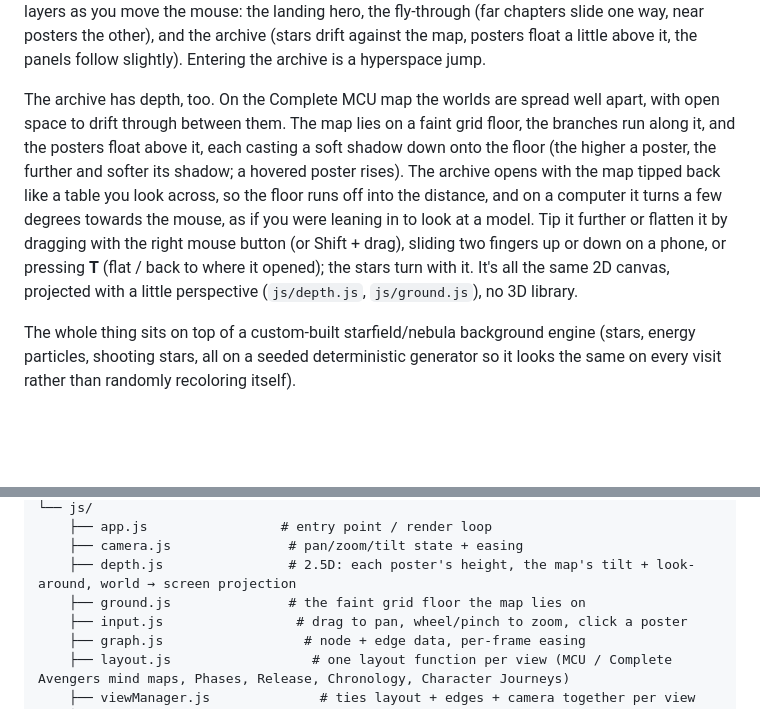
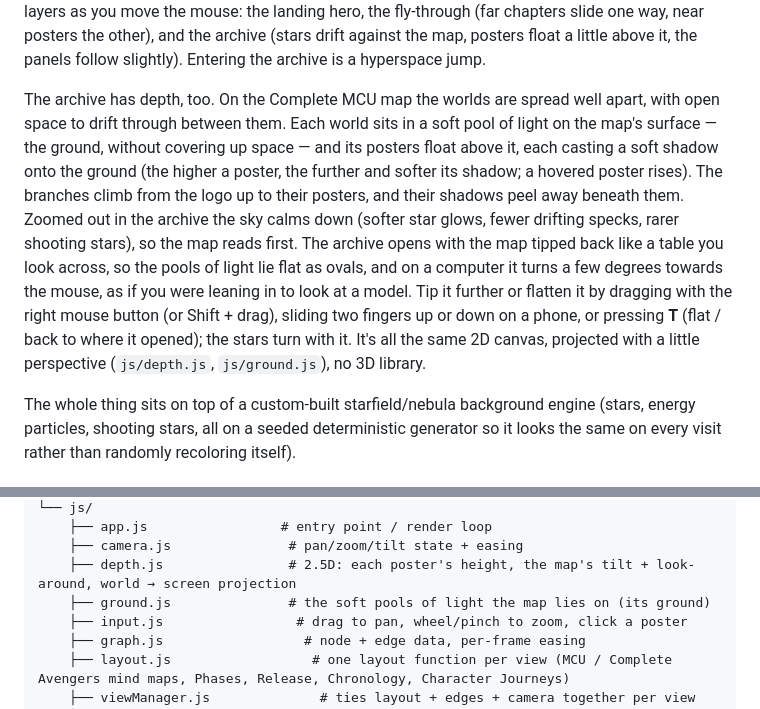
Before and after one commit to sahanasriram19/mcu-archive, a Markdown page: README.md, 2 parts joined by grey strips. Drawn GitHub-style; blank space fills up the shorter version.

```diff
--- a/README.md
+++ b/README.md
@@ -25,7 +25,7 @@ The landing page opens on a glowing ring around the Marvel logo. Scroll to fly t
 
 Switching between views never reloads the page — nodes ease smoothly from their old position to their new one, and the connecting lines redraw to match. Clicking any poster opens a details card with synopsis, rating, cast, and trailer, pulled live from TMDB. Clicking a poster flips it over into its details card (and back again when you close it). On a mouse, the countdown cards and small posters lean towards the cursor with a soft light. The countdown digits flip like a departure board (only the digits that change), the panel sections swing open on a hinge, and the whole site shifts in layers as you move the mouse: the landing hero, the fly-through (far chapters slide one way, near posters the other), and the archive (stars drift against the map, posters float a little above it, the panels follow slightly). Entering the archive is a hyperspace jump.
 
-The archive has depth, too. On the Complete MCU map the worlds are spread well apart, with open space to drift through between them. The map lies on a faint grid floor, the branches run along it, and the posters float above it, each casting a soft shadow down onto the floor (the higher a poster, the further and softer its shadow; a hovered poster rises). The archive opens with the map tipped back like a table you look across, so the floor runs off into the distance, and on a computer it turns a few degrees towards the mouse, as if you were leaning in to look at a model. Tip it further or flatten it by dragging with the right mouse button (or Shift + drag), sliding two fingers up or down on a phone, or pressing **T** (flat / back to where it opened); the stars turn with it. It's all the same 2D canvas, projected with a little perspective (`js/depth.js`, `js/ground.js`), no 3D library.
+The archive has depth, too. On the Complete MCU map the worlds are spread well apart, with open space to drift through between them. Each world sits in a soft pool of light on the map's surface — the ground, without covering up space — and its posters float above it, each casting a soft shadow onto the ground (the higher a poster, the further and softer its shadow; a hovered poster rises). The branches climb from the logo up to their posters, and their shadows peel away beneath them. Zoomed out in the archive the sky calms down (softer star glows, fewer drifting specks, rarer shooting stars), so the map reads first. The archive opens with the map tipped back like a table you look across, so the pools of light lie flat as ovals, and on a computer it turns a few degrees towards the mouse, as if you were leaning in to look at a model. Tip it further or flatten it by dragging with the right mouse button (or Shift + drag), sliding two fingers up or down on a phone, or pressing **T** (flat / back to where it opened); the stars turn with it. It's all the same 2D canvas, projected with a little perspective (`js/depth.js`, `js/ground.js`), no 3D library.
 
 The whole thing sits on top of a custom-built starfield/nebula background engine (stars, energy particles, shooting stars, all on a seeded deterministic generator so it looks the same on every visit rather than randomly recoloring itself).
 
@@ -78,7 +78,7 @@ mcu-archive/
     ├── app.js                 # entry point / render loop
     ├── camera.js               # pan/zoom/tilt state + easing
     ├── depth.js                # 2.5D: each poster's height, the map's tilt + look-around, world → screen projection
-    ├── ground.js               # the faint grid floor the map lies on
+    ├── ground.js               # the soft pools of light the map lies on (its ground)
     ├── input.js                 # drag to pan, wheel/pinch to zoom, click a poster
     ├── graph.js                  # node + edge data, per-frame easing
     ├── layout.js                  # one layout function per view (MCU / Complete Avengers mind maps, Phases, Release, Chronology, Character Journeys)
```
